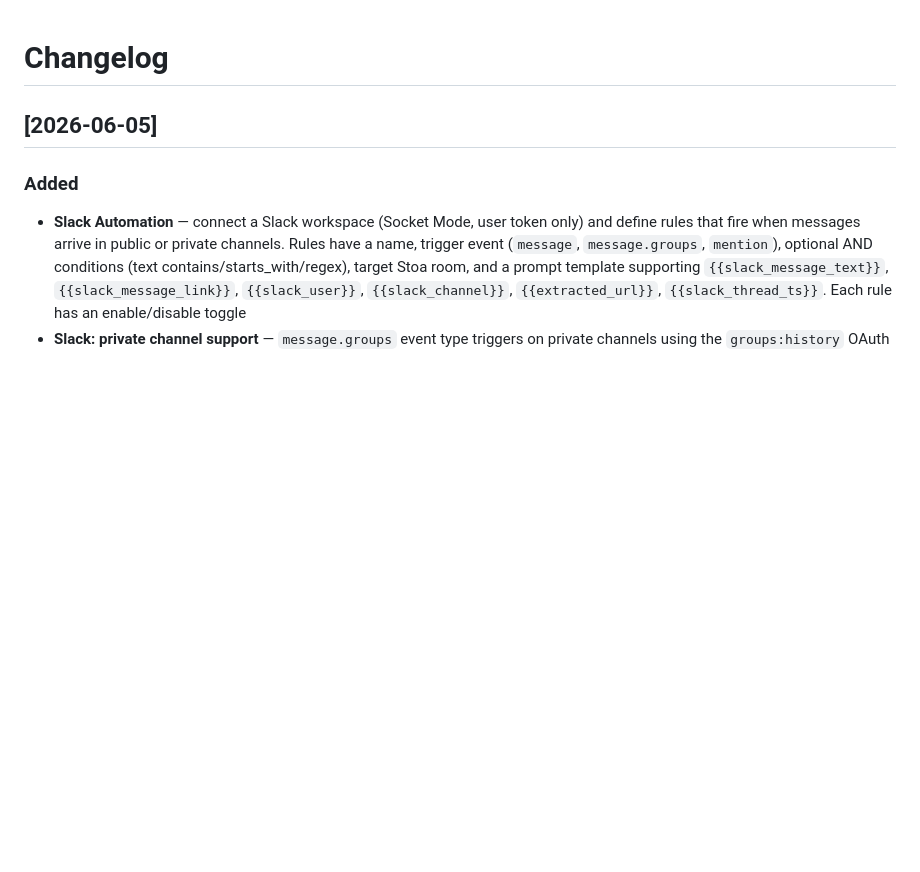
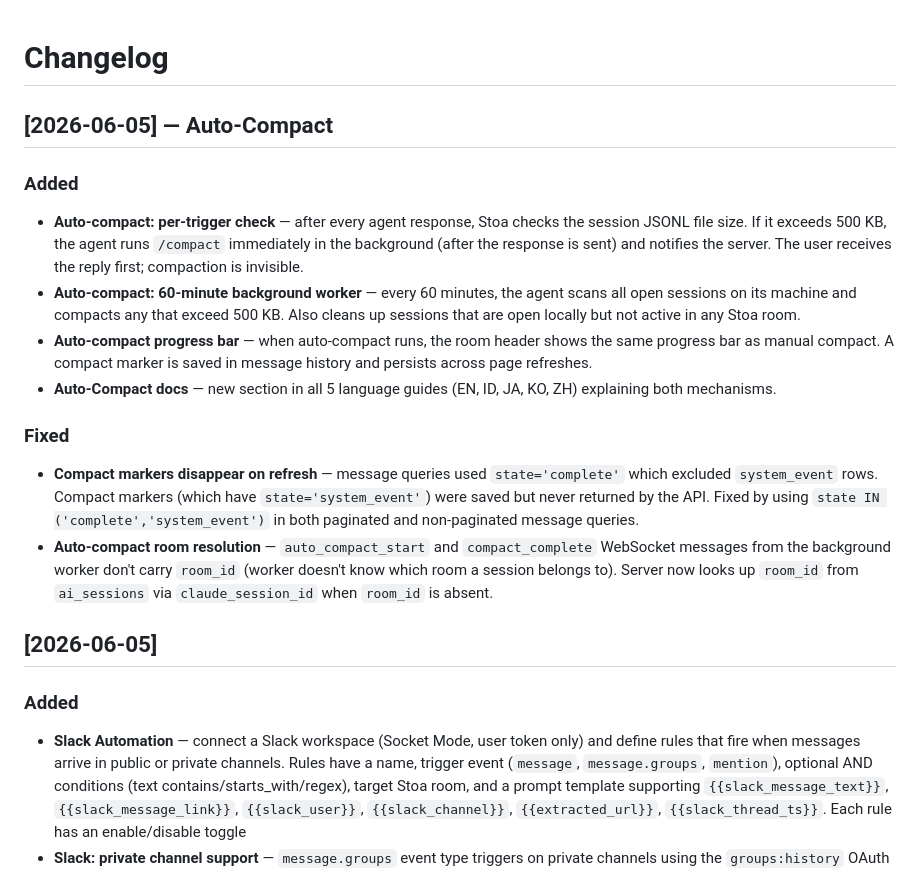
Before and after one commit to a-athaullah/stoa, a Markdown page: CHANGELOG.md, the part around the change. GitHub-like rendering; blank space fills up the shorter version.

Commit message:
release: auto-compact — per-trigger + 60min worker + compact marker fix

```diff
--- a/CHANGELOG.md
+++ b/CHANGELOG.md
@@ -1,4 +1,16 @@
 # Changelog
+
+## [2026-06-05] — Auto-Compact
+
+### Added
+- **Auto-compact: per-trigger check** — after every agent response, Stoa checks the session JSONL file size. If it exceeds 500 KB, the agent runs `/compact` immediately in the background (after the response is sent) and notifies the server. The user receives the reply first; compaction is invisible.
+- **Auto-compact: 60-minute background worker** — every 60 minutes, the agent scans all open sessions on its machine and compacts any that exceed 500 KB. Also cleans up sessions that are open locally but not active in any Stoa room.
+- **Auto-compact progress bar** — when auto-compact runs, the room header shows the same progress bar as manual compact. A compact marker is saved in message history and persists across page refreshes.
+- **Auto-Compact docs** — new section in all 5 language guides (EN, ID, JA, KO, ZH) explaining both mechanisms.
+
+### Fixed
+- **Compact markers disappear on refresh** — message queries used `state='complete'` which excluded `system_event` rows. Compact markers (which have `state='system_event'`) were saved but never returned by the API. Fixed by using `state IN ('complete','system_event')` in both paginated and non-paginated message queries.
+- **Auto-compact room resolution** — `auto_compact_start` and `compact_complete` WebSocket messages from the background worker don't carry `room_id` (worker doesn't know which room a session belongs to). Server now looks up `room_id` from `ai_sessions` via `claude_session_id` when `room_id` is absent.
 
 ## [2026-06-05]
 
```
